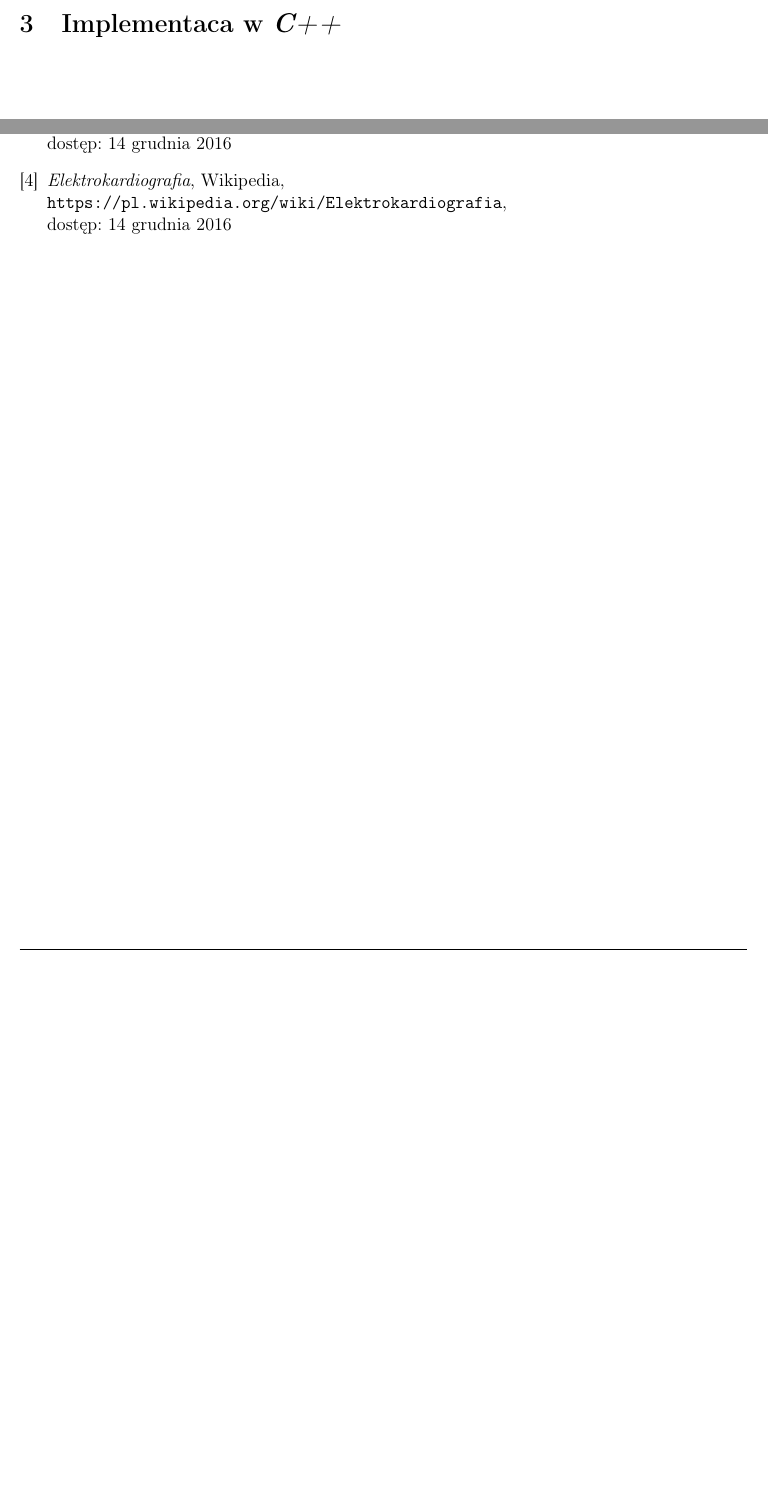
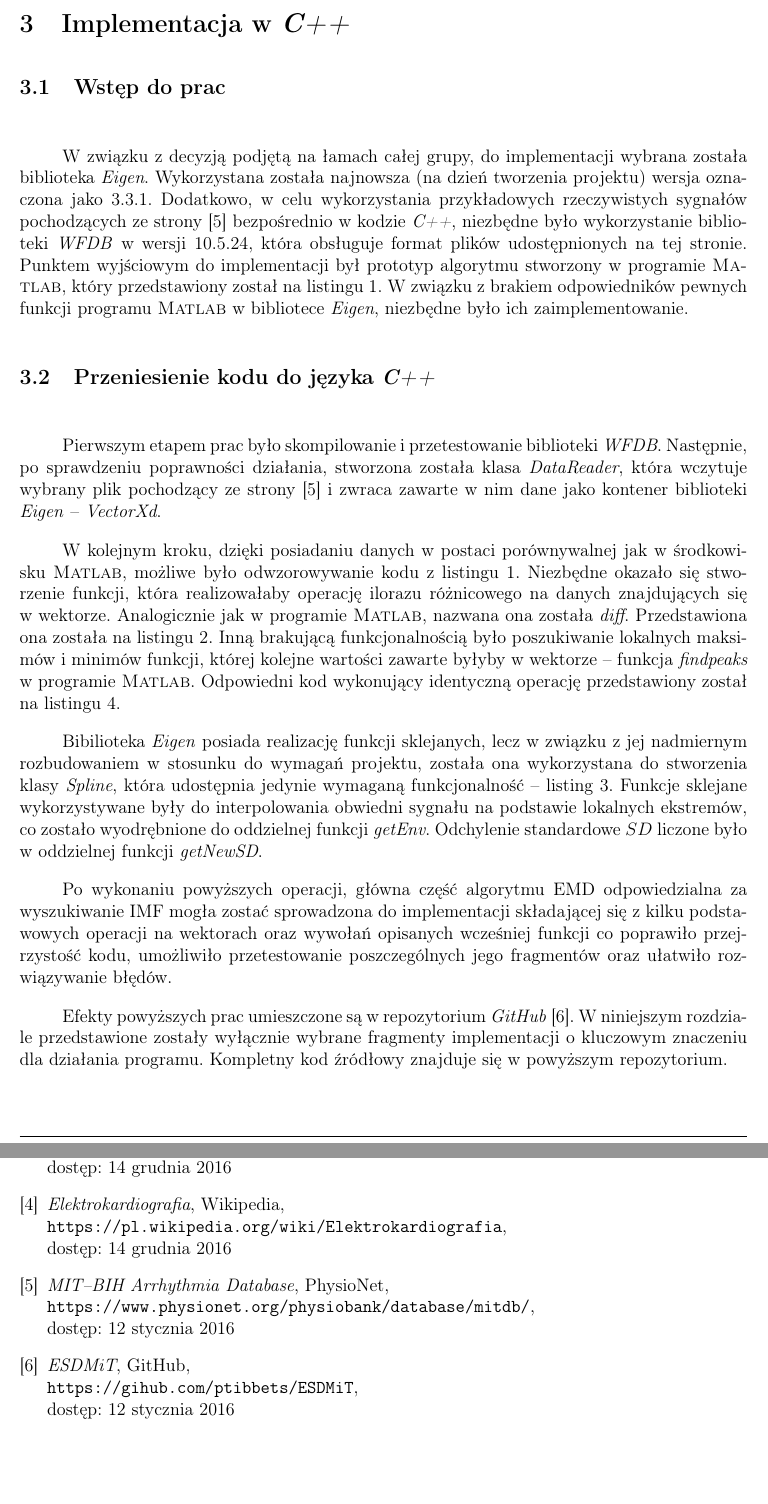
Before and after one commit to ptibbets/ESDMiT, a LaTeX document (doc/src/main.tex, which reads doc/src/bib.tex, doc/src/implementacja.tex): two parts of pages 9 and 11 of 11 before the commit and two parts of pages 9 and 13 of 13 after it, joined at a grey line, cut at the place of the change, the shorter picture padded with empty space. Compiled offline with pdfLaTeX.

Commit message:
Added implementation description to doc

```diff
--- a/doc/src/bib.tex
+++ b/doc/src/bib.tex
@@ -23,4 +23,14 @@
         \verb+https://pl.wikipedia.org/wiki/Elektrokardiografia+,\\
         dostęp: 14 grudnia 2016
 
+    \bibitem{EKG-DB}
+        \textit{MIT--BIH Arrhythmia Database}, PhysioNet,\\
+        \verb+https://www.physionet.org/physiobank/database/mitdb/+,\\
+        dostęp: 12 stycznia 2016
+
+    \bibitem{GIT}
+        \textit{ESDMiT}, GitHub,\\
+        \verb+https://gihub.com/ptibbets/ESDMiT+,\\
+        dostęp: 12 stycznia 2016
+
 \end{thebibliography}
--- a/doc/src/implementacja.tex
+++ b/doc/src/implementacja.tex
@@ -1 +1,55 @@
-\section{Implementaca w \textit{C++}}
+\section{Implementacja w~\textit{C++}}
+
+\subsection{Wstęp do prac}
+\indent
+
+W~związku z~decyzją podjętą na łamach całej grupy, do implementacji wybrana
+została biblioteka \textit{Eigen}. Wykorzystana została najnowsza (na dzień
+tworzenia projektu) wersja oznaczona jako 3.3.1. Dodatkowo, w~celu wykorzystania
+przykładowych rzeczywistych sygnałów pochodzących ze strony \cite{EKG-DB}
+bezpośrednio w~kodzie \textit{C++}, niezbędne było wykorzystanie biblioteki
+\textit{WFDB} w~wersji 10.5.24, która obsługuje format plików udostępnionych na
+tej stronie. Punktem wyjściowym do implementacji był prototyp algorytmu
+stworzony w~programie \textsc{Matlab}, który przedstawiony został na
+listingu~\ref{lst:emdm}. W~związku z~brakiem odpowiedników pewnych funkcji
+programu \textsc{Matlab} w~bibliotece \textit{Eigen}, niezbędne było ich
+zaimplementowanie.
+
+\subsection{Przeniesienie kodu do języka \textit{C++}}
+\indent
+
+Pierwszym etapem prac było skompilowanie i~przetestowanie biblioteki
+\textit{WFDB}. Następnie, po sprawdzeniu poprawności działania, stworzona
+została klasa \textit{DataReader}, która wczytuje wybrany plik pochodzący ze
+strony~\cite{EKG-DB} i~zwraca zawarte w~nim dane jako kontener biblioteki
+\textit{Eigen} --~\textit{VectorXd}.
+
+W~kolejnym kroku, dzięki posiadaniu danych w~postaci porównywalnej jak
+w~środkowisku \textsc{Matlab}, możliwe było odwzorowywanie kodu
+z~listingu~\ref{lst:emdm}. Niezbędne okazało się stworzenie funkcji, która
+realizowałaby operację ilorazu różnicowego na danych znajdujących się
+w~wektorze. Analogicznie jak w~programie \textsc{Matlab}, nazwana ona została
+\textit{diff}. Przedstawiona ona została na listingu~\ref{lst:diff}. Inną
+brakującą funkcjonalnością było poszukiwanie lokalnych maksimów i~minimów
+funkcji, której kolejne wartości zawarte byłyby w~wektorze --~funkcja
+\textit{findpeaks} w~programie \textsc{Matlab}. Odpowiedni kod wykonujący
+identyczną operację przedstawiony został na listingu~\ref{lst:peaks}.
+
+Bibilioteka \textit{Eigen} posiada realizację funkcji sklejanych, lecz w~związku
+z~jej nadmiernym rozbudowaniem w~stosunku do wymagań projektu, została ona
+wykorzystana do stworzenia klasy \textit{Spline}, która udostępnia jedynie
+wymaganą funkcjonalność --~listing~\ref{lst:spline}. Funkcje sklejane
+wykorzystywane były do interpolowania obwiedni sygnału na podstawie lokalnych
+ekstremów, co zostało wyodrębnione do oddzielnej funkcji \textit{getEnv}.
+Odchylenie standardowe $SD$ liczone było w~oddzielnej funkcji \textit{getNewSD}.
+
+Po wykonaniu powyższych operacji, główna część algorytmu EMD odpowiedzialna za
+wyszukiwanie IMF mogła zostać sprowadzona do implementacji składającej się
+z~kilku podstawowych operacji na wektorach oraz wywołań opisanych wcześniej
+funkcji co poprawiło przejrzystość kodu, umożliwiło przetestowanie
+poszczególnych jego fragmentów oraz ułatwiło rozwiązywanie błędów.
+
+Efekty powyższych prac umieszczone są w repozytorium \textit{GitHub}~\cite{GIT}.
+W~niniejszym rozdziale przedstawione zostały wyłącznie wybrane fragmenty
+implementacji o~kluczowym znaczeniu dla działania programu. Kompletny kod
+źródłowy znajduje się w~powyższym repozytorium.
--- a/doc/src/main.tex
+++ b/doc/src/main.tex
@@ -10,6 +10,7 @@
 \usepackage{caption}
 \usepackage{subcaption}
 \usepackage{enumerate}
+\usepackage[framed, numbered]{mcode}
 
 \newgeometry{tmargin=2cm, bmargin=2cm, lmargin=2cm, rmargin=2cm}
 
```
Also changed, not shown: doc/src/emd.tex (+3 -0 lines), doc/src/listingi.tex (+10 -0 lines), doc/src/main.tex (1 more changed lines).
